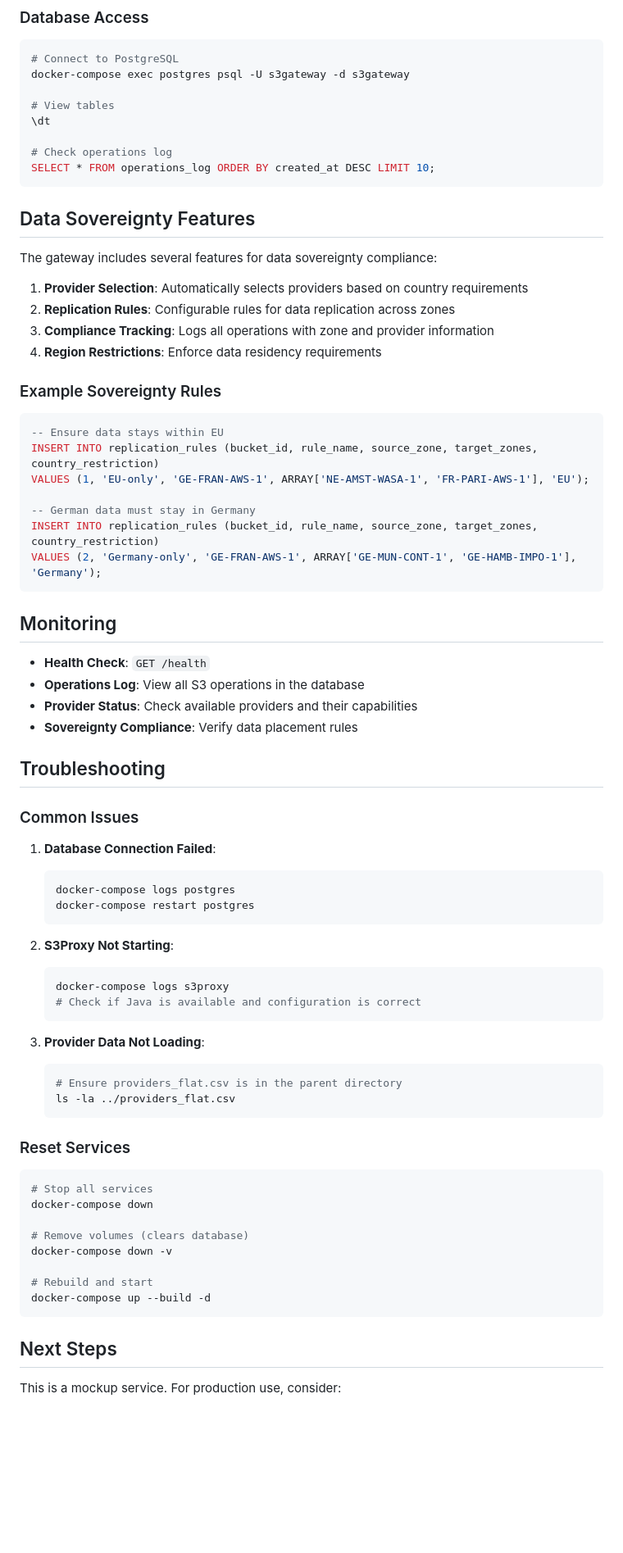
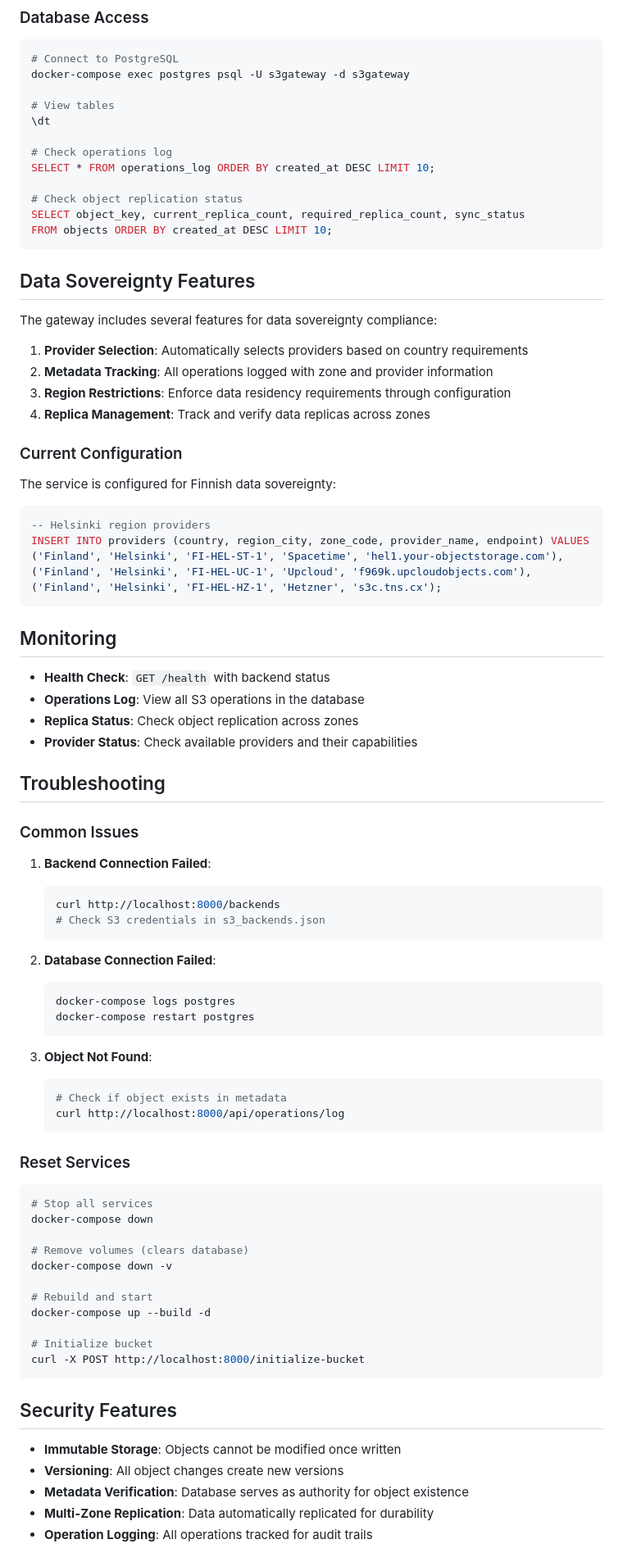
Before and after one commit to perttu/s3gateway, a Markdown page: s3gateway/README.md, the part around one of its changes. Shown at 82% size. Drawn GitHub-style; blank space fills up the shorter version.

````diff
--- a/s3gateway/README.md
+++ b/s3gateway/README.md
@@ -208,6 +266,10 @@ docker-compose exec postgres psql -U s3gateway -d s3gateway
 
 # Check operations log
 SELECT * FROM operations_log ORDER BY created_at DESC LIMIT 10;
+
+# Check object replication status
+SELECT object_key, current_replica_count, required_replica_count, sync_status
+FROM objects ORDER BY created_at DESC LIMIT 10;
 ```
 
 ## Data Sovereignty Features
@@ -215,49 +277,49 @@ SELECT * FROM operations_log ORDER BY created_at DESC LIMIT 10;
 The gateway includes several features for data sovereignty compliance:
 
 1. **Provider Selection**: Automatically selects providers based on country requirements
-2. **Replication Rules**: Configurable rules for data replication across zones
-3. **Compliance Tracking**: Logs all operations with zone and provider information
-4. **Region Restrictions**: Enforce data residency requirements
+2. **Metadata Tracking**: All operations logged with zone and provider information
+3. **Region Restrictions**: Enforce data residency requirements through configuration
+4. **Replica Management**: Track and verify data replicas across zones
 
-### Example Sovereignty Rules
+### Current Configuration
+
+The service is configured for Finnish data sovereignty:
 
 ```sql
--- Ensure data stays within EU
-INSERT INTO replication_rules (bucket_id, rule_name, source_zone, target_zones, country_restriction)
-VALUES (1, 'EU-only', 'GE-FRAN-AWS-1', ARRAY['NE-AMST-WASA-1', 'FR-PARI-AWS-1'], 'EU');
-
--- German data must stay in Germany
-INSERT INTO replication_rules (bucket_id, rule_name, source_zone, target_zones, country_restriction)
-VALUES (2, 'Germany-only', 'GE-FRAN-AWS-1', ARRAY['GE-MUN-CONT-1', 'GE-HAMB-IMPO-1'], 'Germany');
+-- Helsinki region providers
+INSERT INTO providers (country, region_city, zone_code, provider_name, endpoint) VALUES
+('Finland', 'Helsinki', 'FI-HEL-ST-1', 'Spacetime', 'hel1.your-objectstorage.com'),
+('Finland', 'Helsinki', 'FI-HEL-UC-1', 'Upcloud', 'f969k.upcloudobjects.com'),
+('Finland', 'Helsinki', 'FI-HEL-HZ-1', 'Hetzner', 's3c.tns.cx');
 ```
 
 ## Monitoring
 
-- **Health Check**: `GET /health`
+- **Health Check**: `GET /health` with backend status
 - **Operations Log**: View all S3 operations in the database
+- **Replica Status**: Check object replication across zones
 - **Provider Status**: Check available providers and their capabilities
-- **Sovereignty Compliance**: Verify data placement rules
 
 ## Troubleshooting
 
 ### Common Issues
 
-1. **Database Connection Failed**:
+1. **Backend Connection Failed**:
+   ```bash
+   curl http://localhost:8000/backends
+   # Check S3 credentials in s3_backends.json
+   ```
+
+2. **Database Connection Failed**:
    ```bash
    docker-compose logs postgres
    docker-compose restart postgres
    ```
 
-2. **S3Proxy Not Starting**:
+3. **Object Not Found**:
    ```bash
-   docker-compose logs s3proxy
-   # Check if Java is available and configuration is correct
-   ```
-
-3. **Provider Data Not Loading**:
-   ```bash
-   # Ensure providers_flat.csv is in the parent directory
-   ls -la ../providers_flat.csv
+   # Check if object exists in metadata
+   curl http://localhost:8000/api/operations/log
    ```
 
 ### Reset Services
@@ -271,9 +333,16 @@ docker-compose down -v
 
 # Rebuild and start
 docker-compose up --build -d
+
+# Initialize bucket
+curl -X POST http://localhost:8000/initialize-bucket
 ```
 
-## Next Steps
+## Security Features
 
-This is a mockup service. For production use, consider:
+- **Immutable Storage**: Objects cannot be modified once written
+- **Versioning**: All object changes create new versions
+- **Metadata Verification**: Database serves as authority for object existence
+- **Multi-Zone Replication**: Data automatically replicated for durability
+- **Operation Logging**: All operations tracked for audit trails
 
````
Also changed, not shown: other parts of s3gateway/README.md (+133 -70 lines).
